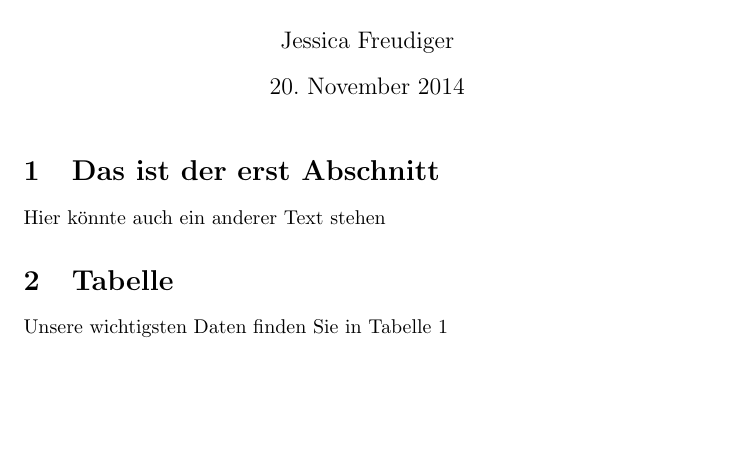
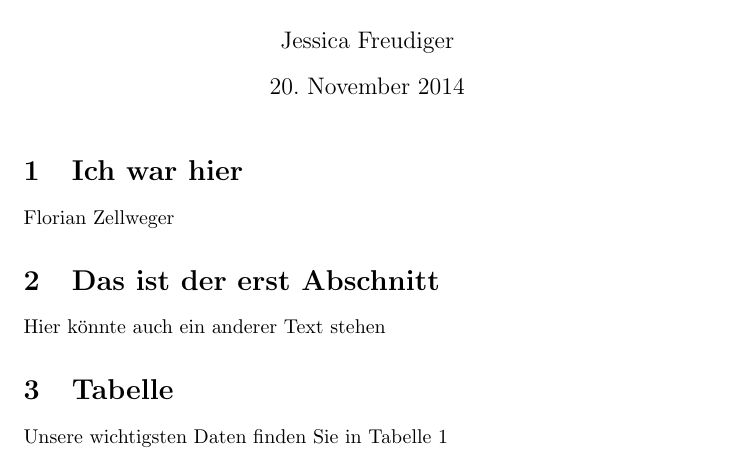
Before and after one commit to jfreudiger/Ordner, a LaTeX document (a2.tex): part of the page, cut so that both start at the same text, the shorter picture padded with empty space. Compiled offline with pdfLaTeX.

Commit message:
Update a2.tex

```diff
--- a/a2.tex
+++ b/a2.tex
@@ -6,6 +6,8 @@
 \author{Jessica Freudiger}
 \begin{document}
 \maketitle
+\section{Ich war hier}
+Florian Zellweger
 \section{Das ist der erst Abschnitt}
 Hier könnte auch ein anderer Text stehen
 \section{Tabelle}
```
